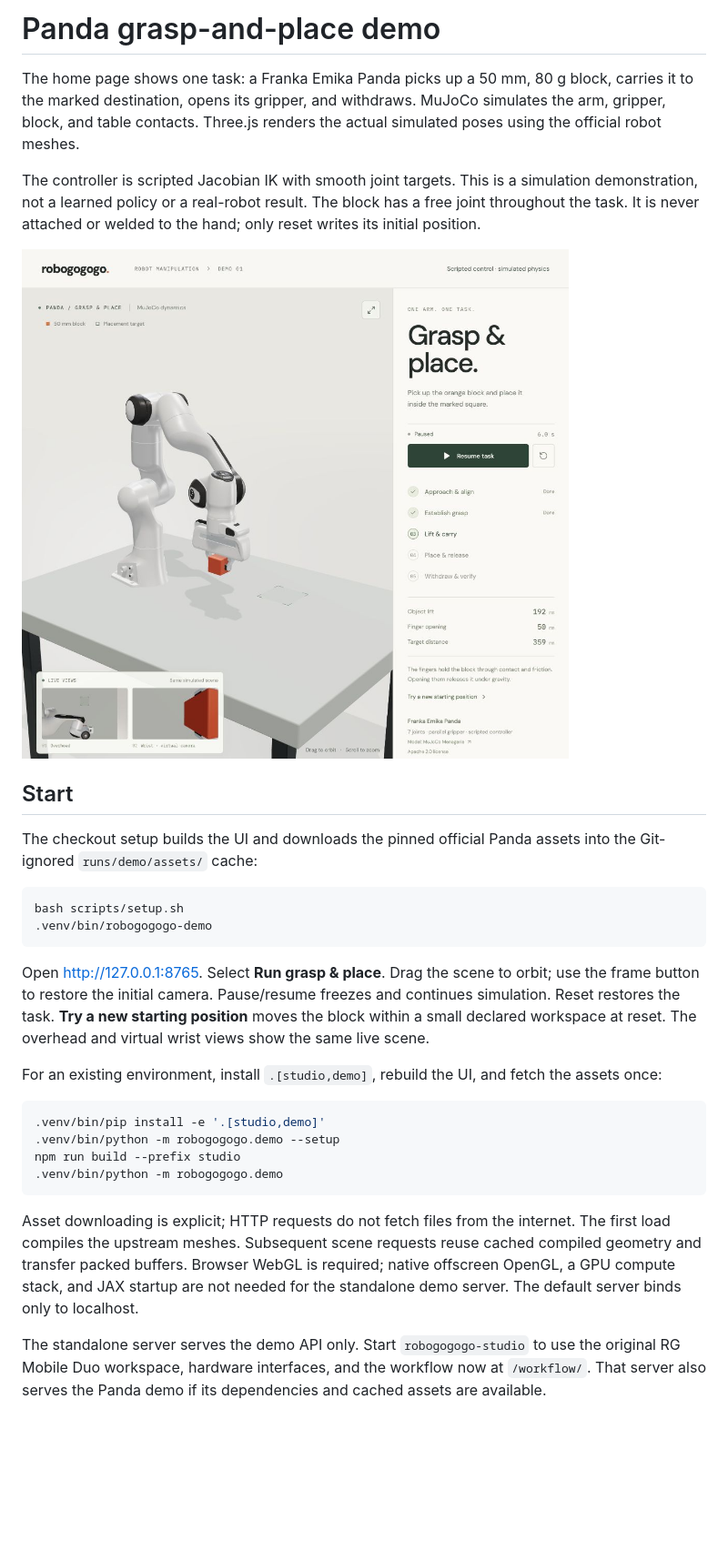
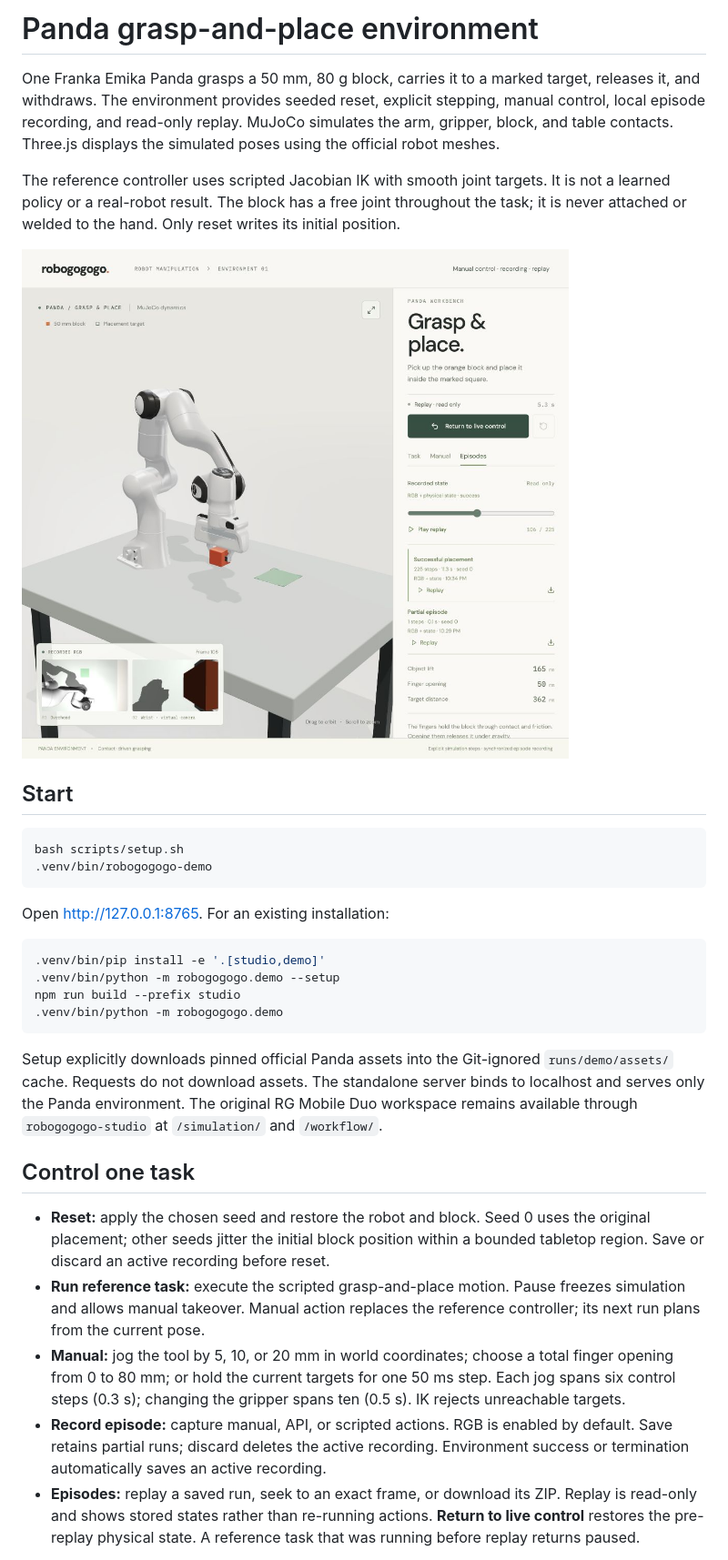
Before and after one commit to Exciton-Research/RoboGoGoGo, a Markdown page: docs/demo.md, the part around one of its changes. Shown at 91% size. Drawn GitHub-style; pictures changed too: docs/images/panda-grasp-place.jpg; blank space fills up the shorter version.

````diff
--- a/docs/demo.md
+++ b/docs/demo.md
@@ -1,12 +1,13 @@
-# Panda grasp-and-place demo
+# Panda grasp-and-place environment
 
-The home page shows one task: a Franka Emika Panda picks up a 50 mm, 80 g block,
-carries it to the marked destination, opens its gripper, and withdraws. MuJoCo
-simulates the arm, gripper, block, and table contacts. Three.js renders the actual
-simulated poses using the official robot meshes.
+One Franka Emika Panda grasps a 50 mm, 80 g block, carries it to a marked target,
+releases it, and withdraws. The environment provides seeded reset, explicit
+stepping, manual control, local episode recording, and read-only replay.
+MuJoCo simulates the arm, gripper, block, and table contacts. Three.js displays
+the simulated poses using the official robot meshes.
 
-The controller is scripted Jacobian IK with smooth joint targets. This is a
-simulation demonstration, not a learned policy or a real-robot result. The block
-has a free joint throughout the task. It is never attached or welded to the hand;
-only reset writes its initial position.
+The reference controller uses scripted Jacobian IK with smooth joint targets.
+It is not a learned policy or a real-robot result. The block has a free joint
+throughout the task; it is never attached or welded to the hand. Only reset
+writes its initial position.
 
@@ -14,22 +15,12 @@ only reset writes its initial position.
 
 ## Start
-
-The checkout setup builds the UI and downloads the pinned official Panda assets
-into the Git-ignored `runs/demo/assets/` cache:
 
 ```sh
 bash scripts/setup.sh
 .venv/bin/robogogogo-demo
 ```
 
-Open [http://127.0.0.1:8765](http://127.0.0.1:8765). Select **Run grasp & place**.
-Drag the scene to orbit; use the frame button to restore the initial camera.
-Pause/resume freezes and continues simulation. Reset restores the task.
-**Try a new starting position** moves the block within a small declared workspace
-at reset. The overhead and virtual wrist views show the same live scene.
-
-For an existing environment, install `.[studio,demo]`, rebuild the UI, and fetch
-the assets once:
+Open [http://127.0.0.1:8765](http://127.0.0.1:8765). For an existing installation:
 
 ```sh
 .venv/bin/pip install -e '.[studio,demo]'
@@ -38,13 +29,29 @@ npm run build --prefix studio
 .venv/bin/python -m robogogogo.demo
 ```
 
-Asset downloading is explicit; HTTP requests do not fetch files from the internet.
-The first load compiles the upstream meshes. Subsequent scene requests reuse
-cached compiled geometry and transfer packed buffers. Browser WebGL is required;
-native offscreen OpenGL, a GPU compute stack, and JAX startup are not needed for
-the standalone demo server. The default server binds only to localhost.
+Setup explicitly downloads pinned official Panda assets into the Git-ignored
+`runs/demo/assets/` cache. Requests do not download assets. The standalone server
+binds to localhost and serves only the Panda environment. The original RG Mobile
+Duo workspace remains available through `robogogogo-studio` at `/simulation/`
+and `/workflow/`.
 
-The standalone server serves the demo API only. Start `robogogogo-studio` to use
-the original RG Mobile Duo workspace, hardware interfaces, and the workflow now
-at `/workflow/`. That server also serves the Panda demo if its dependencies and
-cached assets are available.
+## Control one task
+
+- **Reset:** apply the chosen seed and restore the robot and block. Seed 0 uses
+  the original placement; other seeds jitter the initial block position within
+  a bounded tabletop region. Save or discard an active recording before reset.
+- **Run reference task:** execute the scripted grasp-and-place motion. Pause
+  freezes simulation and allows manual takeover. Manual action replaces the
+  reference controller; its next run plans from the current pose.
+- **Manual:** jog the tool by 5, 10, or 20 mm in world coordinates; choose a total
+  finger opening from 0 to 80 mm; or hold the current targets for one 50 ms step.
+  Each jog spans six control steps (0.3 s); changing the gripper spans ten
+  (0.5 s). IK rejects unreachable targets.
+- **Record episode:** capture manual, API, or scripted actions. RGB is enabled
+  by default. Save retains partial runs; discard deletes the active recording.
+  Environment success or termination automatically saves an active recording.
+- **Episodes:** replay a saved run, seek to an exact frame, or download its ZIP.
+  Replay is read-only and shows stored states rather than re-running actions.
+  **Return to live control** restores the pre-replay physical state. A reference
+  task that was running before replay returns paused.
+
````
Also changed, not shown: other parts of docs/demo.md (+90 -16 lines), README.md (+6 -4 lines), 14 other files.
